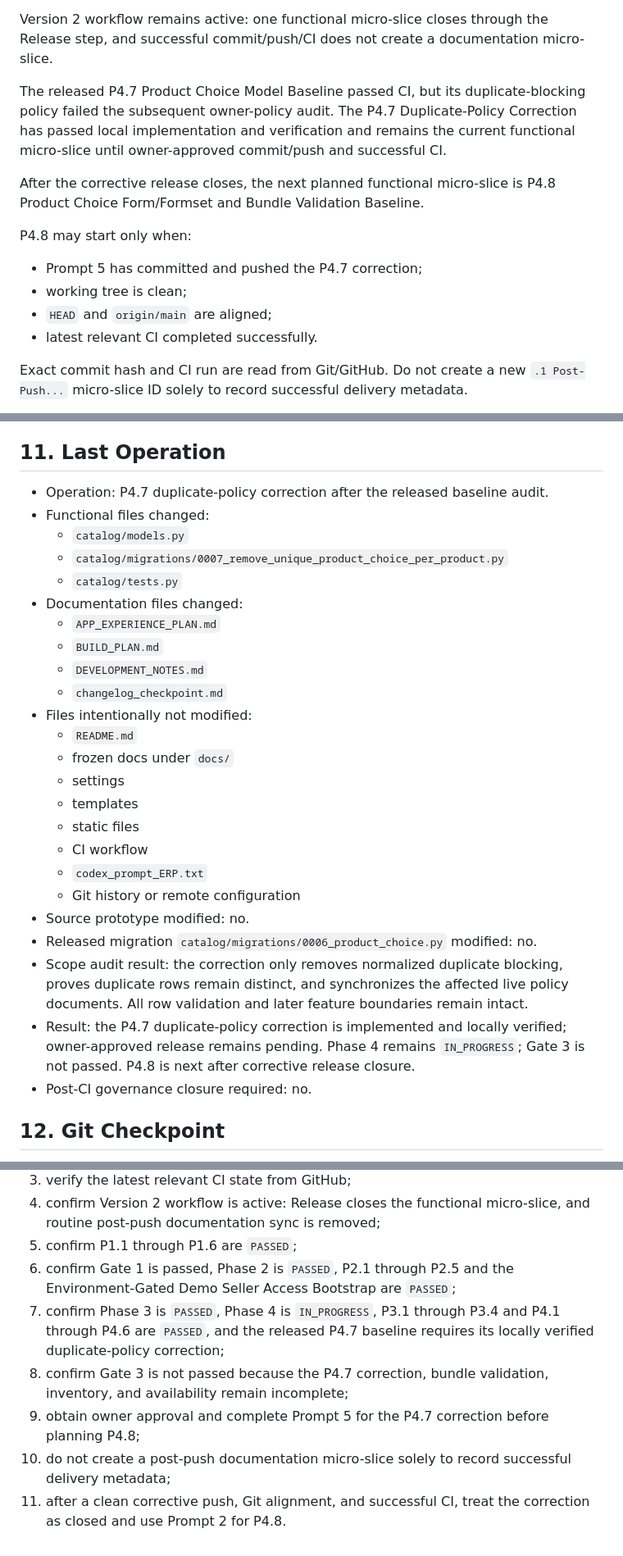
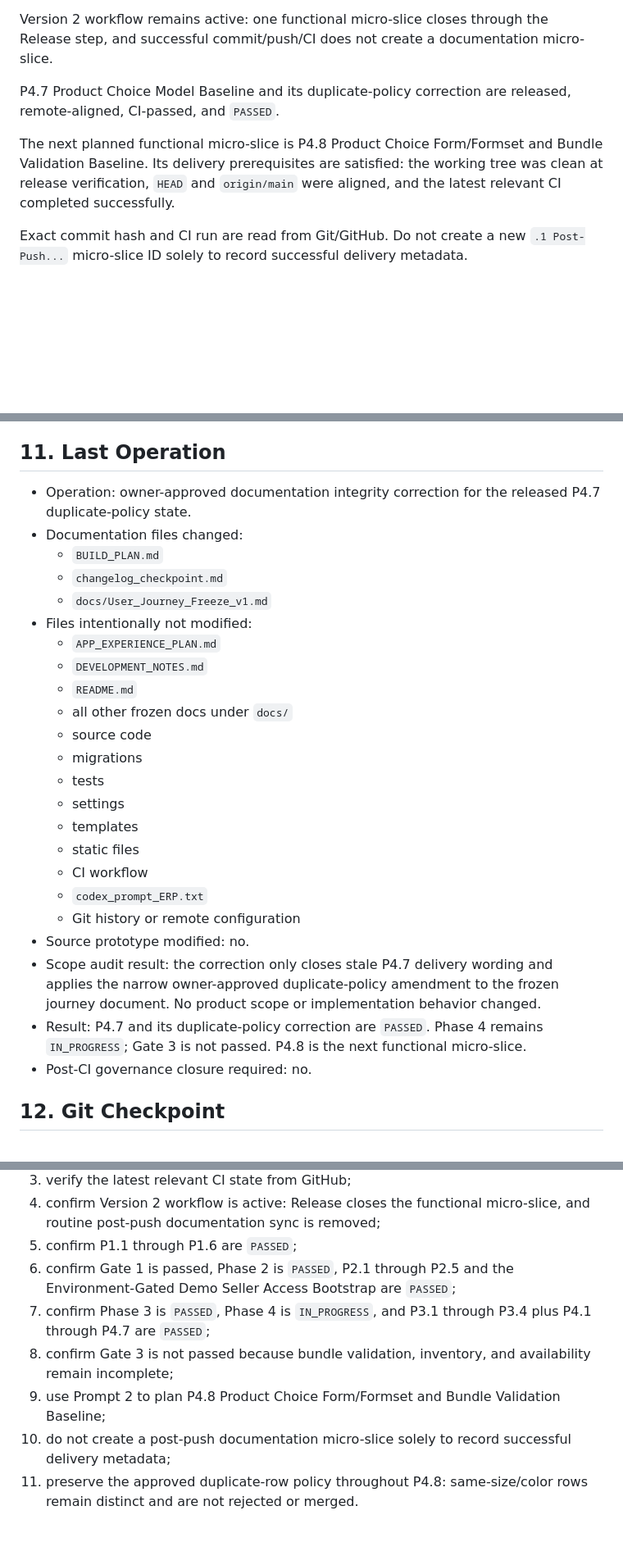
Before and after one commit to OSINTmedia/facebook_ERP, a Markdown page: changelog_checkpoint.md, 3 parts joined by grey strips. Shown at 82% size. Drawn GitHub-style; blank space fills up the shorter version.

Commit message:
docs: sync p4.7 duplicate policy closure

```diff
--- a/changelog_checkpoint.md
+++ b/changelog_checkpoint.md
@@ -884,16 +885,9 @@ Phase 2 has passed. P2.1, P2.2, P2.3, the Environment-Gated Demo Seller Access B
 
 Version 2 workflow remains active: one functional micro-slice closes through the Release step, and successful commit/push/CI does not create a documentation micro-slice.
 
-The released P4.7 Product Choice Model Baseline passed CI, but its duplicate-blocking policy failed the subsequent owner-policy audit. The P4.7 Duplicate-Policy Correction has passed local implementation and verification and remains the current functional micro-slice until owner-approved commit/push and successful CI.
+P4.7 Product Choice Model Baseline and its duplicate-policy correction are released, remote-aligned, CI-passed, and `PASSED`.
 
-After the corrective release closes, the next planned functional micro-slice is P4.8 Product Choice Form/Formset and Bundle Validation Baseline.
-
-P4.8 may start only when:
-
-- Prompt 5 has committed and pushed the P4.7 correction;
-- working tree is clean;
-- `HEAD` and `origin/main` are aligned;
-- latest relevant CI completed successfully.
+The next planned functional micro-slice is P4.8 Product Choice Form/Formset and Bundle Validation Baseline. Its delivery prerequisites are satisfied: the working tree was clean at release verification, `HEAD` and `origin/main` were aligned, and the latest relevant CI completed successfully.
 
 Exact commit hash and CI run are read from Git/GitHub. Do not create a new `.1 Post-Push...` micro-slice ID solely to record successful delivery metadata.
 
@@ -943,19 +937,19 @@ Private local prompt:
 
 ## 11. Last Operation
 
-- Operation: P4.7 duplicate-policy correction after the released baseline audit.
-- Functional files changed:
-  - `catalog/models.py`
-  - `catalog/migrations/0007_remove_unique_product_choice_per_product.py`
-  - `catalog/tests.py`
+- Operation: owner-approved documentation integrity correction for the released P4.7 duplicate-policy state.
 - Documentation files changed:
+  - `BUILD_PLAN.md`
+  - `changelog_checkpoint.md`
+  - `docs/User_Journey_Freeze_v1.md`
+- Files intentionally not modified:
   - `APP_EXPERIENCE_PLAN.md`
-  - `BUILD_PLAN.md`
   - `DEVELOPMENT_NOTES.md`
-  - `changelog_checkpoint.md`
-- Files intentionally not modified:
   - `README.md`
-  - frozen docs under `docs/`
+  - all other frozen docs under `docs/`
+  - source code
+  - migrations
+  - tests
   - settings
   - templates
   - static files
@@ -963,9 +957,8 @@ Private local prompt:
   - `codex_prompt_ERP.txt`
   - Git history or remote configuration
 - Source prototype modified: no.
-- Released migration `catalog/migrations/0006_product_choice.py` modified: no.
-- Scope audit result: the correction only removes normalized duplicate blocking, proves duplicate rows remain distinct, and synchronizes the affected live policy documents. All row validation and later feature boundaries remain intact.
-- Result: the P4.7 duplicate-policy correction is implemented and locally verified; owner-approved release remains pending. Phase 4 remains `IN_PROGRESS`; Gate 3 is not passed. P4.8 is next after corrective release closure.
+- Scope audit result: the correction only closes stale P4.7 delivery wording and applies the narrow owner-approved duplicate-policy amendment to the frozen journey document. No product scope or implementation behavior changed.
+- Result: P4.7 and its duplicate-policy correction are `PASSED`. Phase 4 remains `IN_PROGRESS`; Gate 3 is not passed. P4.8 is the next functional micro-slice.
 - Post-CI governance closure required: no.
 
 ## 12. Git Checkpoint
@@ -995,8 +988,8 @@ A new Codex chat must:
 4. confirm Version 2 workflow is active: Release closes the functional micro-slice, and routine post-push documentation sync is removed;
 5. confirm P1.1 through P1.6 are `PASSED`;
 6. confirm Gate 1 is passed, Phase 2 is `PASSED`, P2.1 through P2.5 and the Environment-Gated Demo Seller Access Bootstrap are `PASSED`;
-7. confirm Phase 3 is `PASSED`, Phase 4 is `IN_PROGRESS`, P3.1 through P3.4 and P4.1 through P4.6 are `PASSED`, and the released P4.7 baseline requires its locally verified duplicate-policy correction;
-8. confirm Gate 3 is not passed because the P4.7 correction, bundle validation, inventory, and availability remain incomplete;
-9. obtain owner approval and complete Prompt 5 for the P4.7 correction before planning P4.8;
+7. confirm Phase 3 is `PASSED`, Phase 4 is `IN_PROGRESS`, and P3.1 through P3.4 plus P4.1 through P4.7 are `PASSED`;
+8. confirm Gate 3 is not passed because bundle validation, inventory, and availability remain incomplete;
+9. use Prompt 2 to plan P4.8 Product Choice Form/Formset and Bundle Validation Baseline;
 10. do not create a post-push documentation micro-slice solely to record successful delivery metadata;
-11. after a clean corrective push, Git alignment, and successful CI, treat the correction as closed and use Prompt 2 for P4.8.
+11. preserve the approved duplicate-row policy throughout P4.8: same-size/color rows remain distinct and are not rejected or merged.
```
Also changed, not shown: other parts of changelog_checkpoint.md (+10 -9 lines), BUILD_PLAN.md (+2 -2 lines), docs/User_Journey_Freeze_v1.md (+1 -1 lines).
